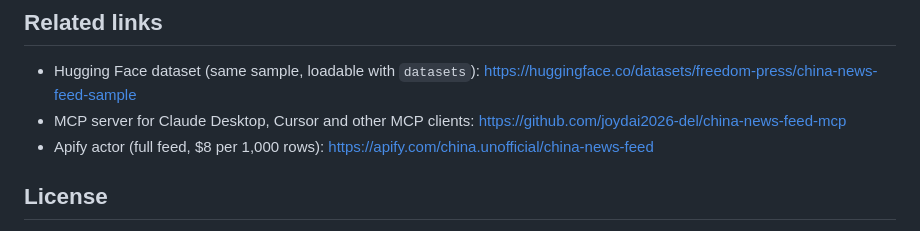
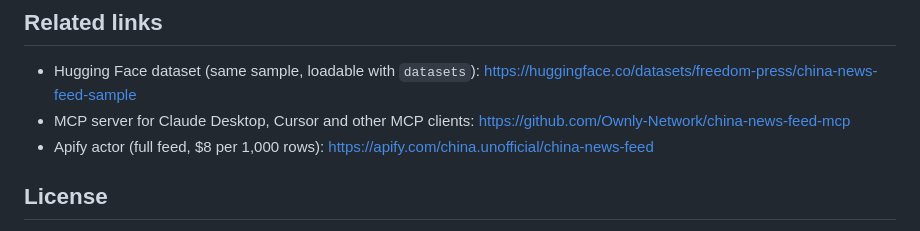
Before and after one commit to Ownly-Network/china-news-feed-samples, a Markdown page: README.md, the part around the change. GitHub-like rendering.

Commit message:
README: MCP server moved to Ownly-Network

```diff
--- a/README.md
+++ b/README.md
@@ -32,7 +32,7 @@ https://ownly-network.github.io/china-news-feed-samples/ lists hot-list topics t
 ## Related links
 
 - Hugging Face dataset (same sample, loadable with `datasets`): https://huggingface.co/datasets/freedom-press/china-news-feed-sample
-- MCP server for Claude Desktop, Cursor and other MCP clients: https://github.com/joydai2026-del/china-news-feed-mcp
+- MCP server for Claude Desktop, Cursor and other MCP clients: https://github.com/Ownly-Network/china-news-feed-mcp
 - Apify actor (full feed, $8 per 1,000 rows): https://apify.com/china.unofficial/china-news-feed
 
 ## License
```
